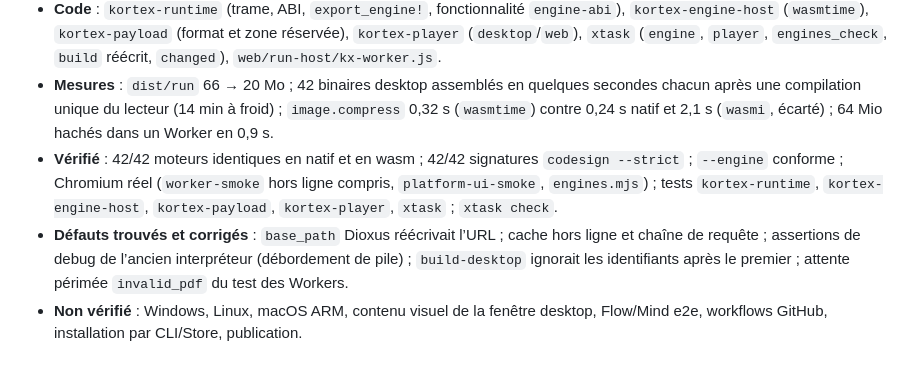
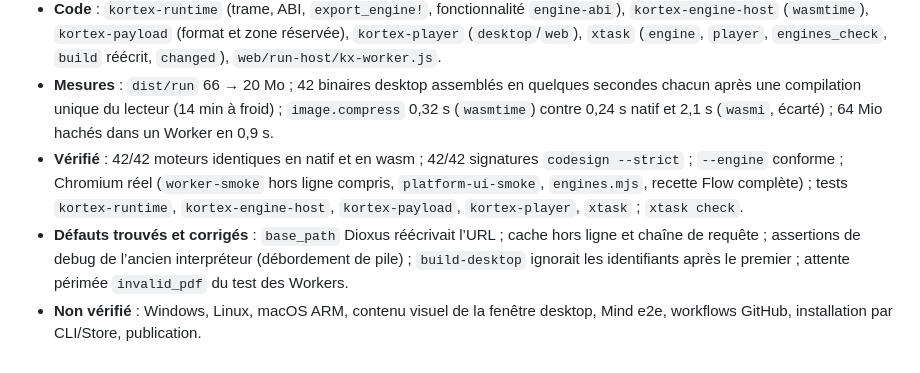
Before and after one commit to kortexdevlop/kortex-v2, a Markdown page: docs/PROGRESS.md, the part around the change. Drawn GitHub-style.

```diff
--- a/docs/PROGRESS.md
+++ b/docs/PROGRESS.md
@@ -558,6 +558,6 @@ stable: 0 · beta: 38 · draft: 0 — calc 13, code 8, color 2, convert 2, image
 - **Décision** : ADR 0035 sur instruction de l’utilisateur (« tout d’un coup », puis « privilégie `wasmtime` »). Plus aucune compilation d’interface ou de binaire par outil : le binaire desktop est `kortex-player` (compilé une fois par cible) dont la zone réservée reçoit le paquet de l’outil ; le web sert un lecteur unique ; un seul `engine.wasm` par outil pour web, desktop, Flow, Mind et la CLI.
 - **Code** : `kortex-runtime` (trame, ABI, `export_engine!`, fonctionnalité `engine-abi`), `kortex-engine-host` (`wasmtime`), `kortex-payload` (format et zone réservée), `kortex-player` (`desktop`/`web`), `xtask` (`engine`, `player`, `engines_check`, `build` réécrit, `changed`), `web/run-host/kx-worker.js`.
 - **Mesures** : `dist/run` 66 → 20 Mo ; 42 binaires desktop assemblés en quelques secondes chacun après une compilation unique du lecteur (14 min à froid) ; `image.compress` 0,32 s (`wasmtime`) contre 0,24 s natif et 2,1 s (`wasmi`, écarté) ; 64 Mio hachés dans un Worker en 0,9 s.
-- **Vérifié** : 42/42 moteurs identiques en natif et en wasm ; 42/42 signatures `codesign --strict` ; `--engine` conforme ; Chromium réel (`worker-smoke` hors ligne compris, `platform-ui-smoke`, `engines.mjs`) ; tests `kortex-runtime`, `kortex-engine-host`, `kortex-payload`, `kortex-player`, `xtask` ; `xtask check`.
+- **Vérifié** : 42/42 moteurs identiques en natif et en wasm ; 42/42 signatures `codesign --strict` ; `--engine` conforme ; Chromium réel (`worker-smoke` hors ligne compris, `platform-ui-smoke`, `engines.mjs`, recette Flow complète) ; tests `kortex-runtime`, `kortex-engine-host`, `kortex-payload`, `kortex-player`, `xtask` ; `xtask check`.
 - **Défauts trouvés et corrigés** : `base_path` Dioxus réécrivait l’URL ; cache hors ligne et chaîne de requête ; assertions de debug de l’ancien interpréteur (débordement de pile) ; `build-desktop` ignorait les identifiants après le premier ; attente périmée `invalid_pdf` du test des Workers.
-- **Non vérifié** : Windows, Linux, macOS ARM, contenu visuel de la fenêtre desktop, Flow/Mind e2e, workflows GitHub, installation par CLI/Store, publication.
+- **Non vérifié** : Windows, Linux, macOS ARM, contenu visuel de la fenêtre desktop, Mind e2e, workflows GitHub, installation par CLI/Store, publication.
```
Also changed, not shown: docs/PLAN.md (+2 -2 lines).
